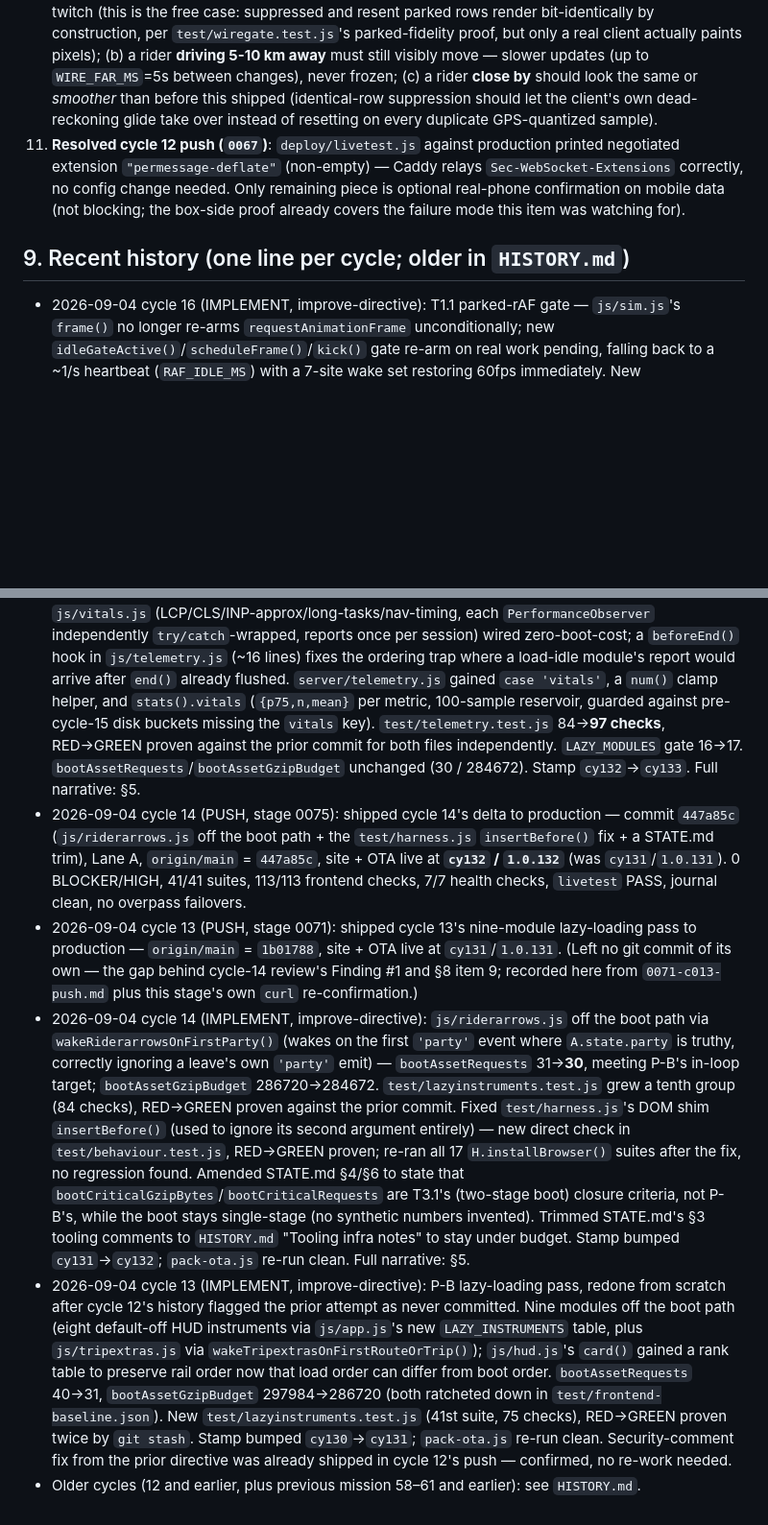
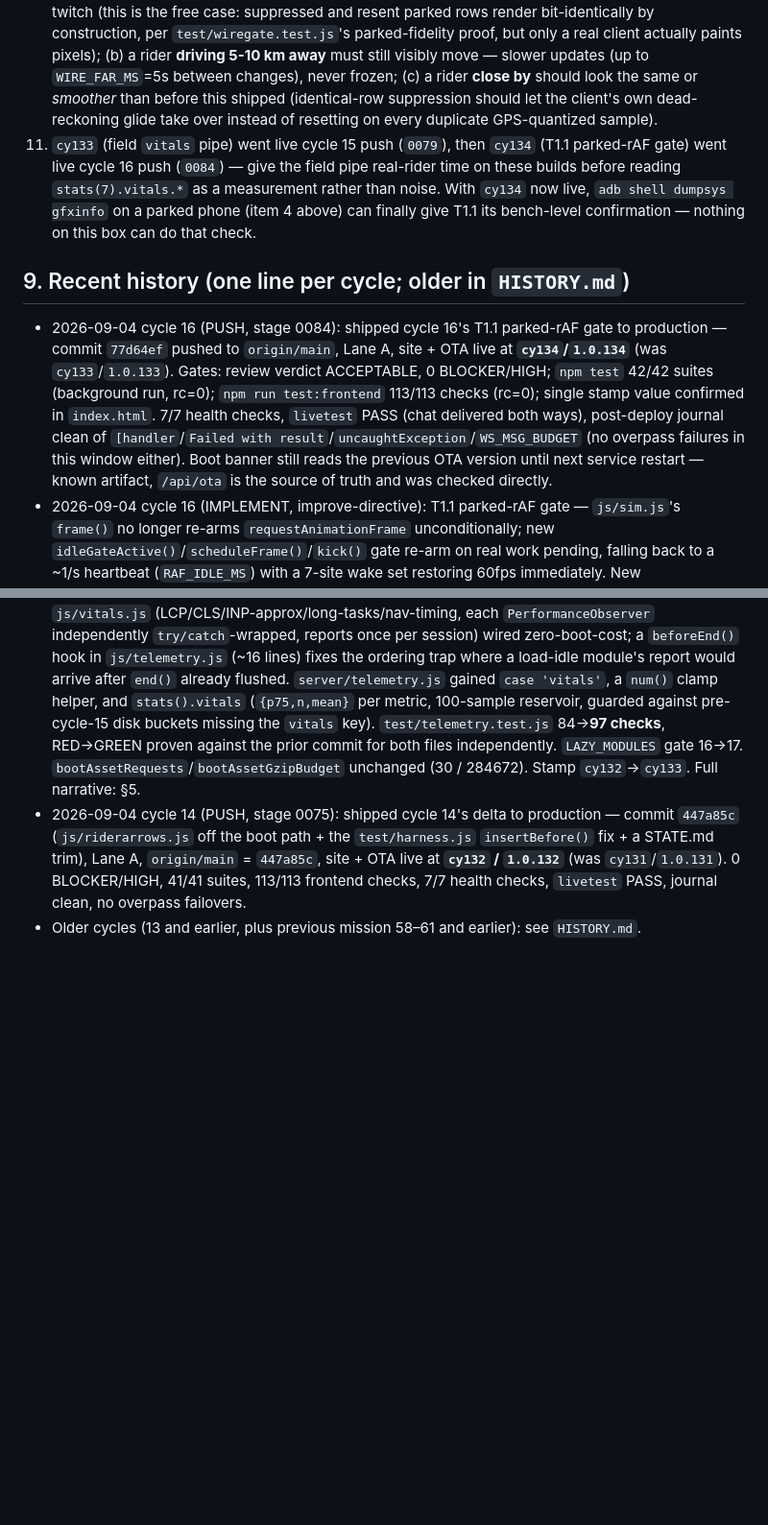
Before and after one commit to CronusAztec/convoy, a Markdown page: STATE.md, 2 parts joined by grey strips. Shown at 96% size. Rendered like a GitHub page; blank space fills up the shorter version.

Commit message:
forge[20260903-173653-75d3] c16 push: record cy134 deploy, refresh STATE.md production state
Ships cycle 16's T1.1 parked-rAF gate to production (cy133->cy134). Corrects
STATE.md's stale production-stamp claim per the cycle-16 review, and trims
§9 history to stay under the file's size budget.

```diff
--- a/STATE.md
+++ b/STATE.md
@@ -95,13 +95,11 @@ Not done, deferred to cycle 17 per the directive: task 3 (rebuild `--idle` on ra
 8. A long-lived Chromium session (PIDs 68022/68055/68167) is this box's own session/tooling fixture (`--remote-debugging-port=9222`, `--user-data-dir=/opt/data/cache/browser-chrome-profile`, the `container-browser-setup` skill's fixture) — NOT a rogue leak, and this loop should not kill it. It is why `npm test`/`npm run test:frontend` must run backgrounded (foreground tool timeout 120s) and why P-E's tick criterion is informational-only (retired as a gate, cycle 12 — see §5/§6). Killing it, if ever wanted, is the human's call.
 9. An orphan `node server/server.js` (PID 33618, port 5391, a dead mission's leftover, 0% CPU) — harmless, stale; `test/wire-bench.js`'s no-orphan check already routes around it by pid-set diff. Same policy as item 8: the human's call, not this loop's.
 10. **New after cycle 11's wiregate ships**: on a real phone, with several other riders visible on the map, check three things no test on this box can settle — (a) a rider **parked at the kerb** must not drift or twitch (this is the free case: suppressed and resent parked rows render bit-identically by construction, per `test/wiregate.test.js`'s parked-fidelity proof, but only a real client actually paints pixels); (b) a rider **driving 5-10 km away** must still visibly move — slower updates (up to `WIRE_FAR_MS`=5s between changes), never frozen; (c) a rider **close by** should look the same or *smoother* than before this shipped (identical-row suppression should let the client's own dead-reckoning glide take over instead of resetting on every duplicate GPS-quantized sample).
-11. **Resolved cycle 12 push (`0067`)**: `deploy/livetest.js` against production printed negotiated extension `"permessage-deflate"` (non-empty) — Caddy relays `Sec-WebSocket-Extensions` correctly, no config change needed. Only remaining piece is optional real-phone confirmation on mobile data (not blocking; the box-side proof already covers the failure mode this item was watching for).
+11. `cy133` (field `vitals` pipe) went live cycle 15 push (`0079`), then `cy134` (T1.1 parked-rAF gate) went live cycle 16 push (`0084`) — give the field pipe real-rider time on these builds before reading `stats(7).vitals.*` as a measurement rather than noise. With `cy134` now live, `adb shell dumpsys gfxinfo` on a parked phone (item 4 above) can finally give T1.1 its bench-level confirmation — nothing on this box can do that check.
 
 ## 9. Recent history (one line per cycle; older in `HISTORY.md`)
+- 2026-09-04 cycle 16 (PUSH, stage 0084): shipped cycle 16's T1.1 parked-rAF gate to production — commit `77d64ef` pushed to `origin/main`, Lane A, site + OTA live at **`cy134`/`1.0.134`** (was `cy133`/`1.0.133`). Gates: review verdict ACCEPTABLE, 0 BLOCKER/HIGH; `npm test` 42/42 suites (background run, rc=0); `npm run test:frontend` 113/113 checks (rc=0); single stamp value confirmed in `index.html`. 7/7 health checks, `livetest` PASS (chat delivered both ways), post-deploy journal clean of `[handler`/`Failed with result`/`uncaughtException`/`WS_MSG_BUDGET` (no overpass failures in this window either). Boot banner still reads the previous OTA version until next service restart — known artifact, `/api/ota` is the source of truth and was checked directly.
 - 2026-09-04 cycle 16 (IMPLEMENT, improve-directive): T1.1 parked-rAF gate — `js/sim.js`'s `frame()` no longer re-arms `requestAnimationFrame` unconditionally; new `idleGateActive()`/`scheduleFrame()`/`kick()` gate re-arm on real work pending, falling back to a ~1/s heartbeat (`RAF_IDLE_MS`) with a 7-site wake set restoring 60fps immediately. New `test/simidle.test.js` (42nd suite, 20 checks: an acorn class gate + a controlled-clock behavioural proof), RED→GREEN via `git stash` (10/20 fail on the pre-fix module). Also fixed the named test flake: `test/lazydata.test.js`'s fixed `sleep(80)`/`sleep(150)` waits converted to `H.waitFor()` polling (5 sites) and two pre-existing `waitFor(...,2000)` calls widened to 5000ms after an 8-way-parallel stress test surfaced them as flaky too. `bootAssetGzipBudget` pin raised 284672→285696 (named, justified — js/sim.js is eager-boot). Stamp `cy133`→`cy134`; `pack-ota.js --offline` re-run clean. Full narrative: §5.
 - 2026-09-04 cycle 15 (IMPLEMENT, improve-directive): field Web Vitals pipe (plan P0b) — new lazy `js/vitals.js` (LCP/CLS/INP-approx/long-tasks/nav-timing, each `PerformanceObserver` independently `try/catch`-wrapped, reports once per session) wired zero-boot-cost; a `beforeEnd()` hook in `js/telemetry.js` (~16 lines) fixes the ordering trap where a load-idle module's report would arrive after `end()` already flushed. `server/telemetry.js` gained `case 'vitals'`, a `num()` clamp helper, and `stats().vitals` (`{p75,n,mean}` per metric, 100-sample reservoir, guarded against pre-cycle-15 disk buckets missing the `vitals` key). `test/telemetry.test.js` 84→**97 checks**, RED→GREEN proven against the prior commit for both files independently. `LAZY_MODULES` gate 16→17. `bootAssetRequests`/`bootAssetGzipBudget` unchanged (30 / 284672). Stamp `cy132`→`cy133`. Full narrative: §5.
 - 2026-09-04 cycle 14 (PUSH, stage 0075): shipped cycle 14's delta to production — commit `447a85c` (`js/riderarrows.js` off the boot path + the `test/harness.js` `insertBefore()` fix + a STATE.md trim), Lane A, `origin/main` = `447a85c`, site + OTA live at **`cy132` / `1.0.132`** (was `cy131`/`1.0.131`). 0 BLOCKER/HIGH, 41/41 suites, 113/113 frontend checks, 7/7 health checks, `livetest` PASS, journal clean, no overpass failovers.
-- 2026-09-04 cycle 13 (PUSH, stage 0071): shipped cycle 13's nine-module lazy-loading pass to production — `origin/main` = `1b01788`, site + OTA live at `cy131`/`1.0.131`. (Left no git commit of its own — the gap behind cycle-14 review's Finding #1 and §8 item 9; recorded here from `0071-c013-push.md` plus this stage's own `curl` re-confirmation.)
-- 2026-09-04 cycle 14 (IMPLEMENT, improve-directive): `js/riderarrows.js` off the boot path via `wakeRiderarrowsOnFirstParty()` (wakes on the first `'party'` event where `A.state.party` is truthy, correctly ignoring a leave's own `'party'` emit) — `bootAssetRequests` 31→**30**, meeting P-B's in-loop target; `bootAssetGzipBudget` 286720→284672. `test/lazyinstruments.test.js` grew a tenth group (84 checks), RED→GREEN proven against the prior commit. Fixed `test/harness.js`'s DOM shim `insertBefore()` (used to ignore its second argument entirely) — new direct check in `test/behaviour.test.js`, RED→GREEN proven; re-ran all 17 `H.installBrowser()` suites after the fix, no regression found. Amended STATE.md §4/§6 to state that `bootCriticalGzipBytes`/`bootCriticalRequests` are T3.1's (two-stage boot) closure criteria, not P-B's, while the boot stays single-stage (no synthetic numbers invented). Trimmed STATE.md's §3 tooling comments to `HISTORY.md` "Tooling infra notes" to stay under budget. Stamp bumped `cy131`→`cy132`; `pack-ota.js` re-run clean. Full narrative: §5.
-- 2026-09-04 cycle 13 (IMPLEMENT, improve-directive): P-B lazy-loading pass, redone from scratch after cycle 12's history flagged the prior attempt as never committed. Nine modules off the boot path (eight default-off HUD instruments via `js/app.js`'s new `LAZY_INSTRUMENTS` table, plus `js/tripextras.js` via `wakeTripextrasOnFirstRouteOrTrip()`); `js/hud.js`'s `card()` gained a rank table to preserve rail order now that load order can differ from boot order. `bootAssetRequests` 40→31, `bootAssetGzipBudget` 297984→286720 (both ratcheted down in `test/frontend-baseline.json`). New `test/lazyinstruments.test.js` (41st suite, 75 checks), RED→GREEN proven twice by `git stash`. Stamp bumped `cy130`→`cy131`; `pack-ota.js` re-run clean. Security-comment fix from the prior directive was already shipped in cycle 12's push — confirmed, no re-work needed.
-- Older cycles (12 and earlier, plus previous mission 58–61 and earlier): see `HISTORY.md`.
+- Older cycles (13 and earlier, plus previous mission 58–61 and earlier): see `HISTORY.md`.
```
Also changed, not shown: other parts of STATE.md (+1 -1 lines), HISTORY.md (+3 -0 lines).
